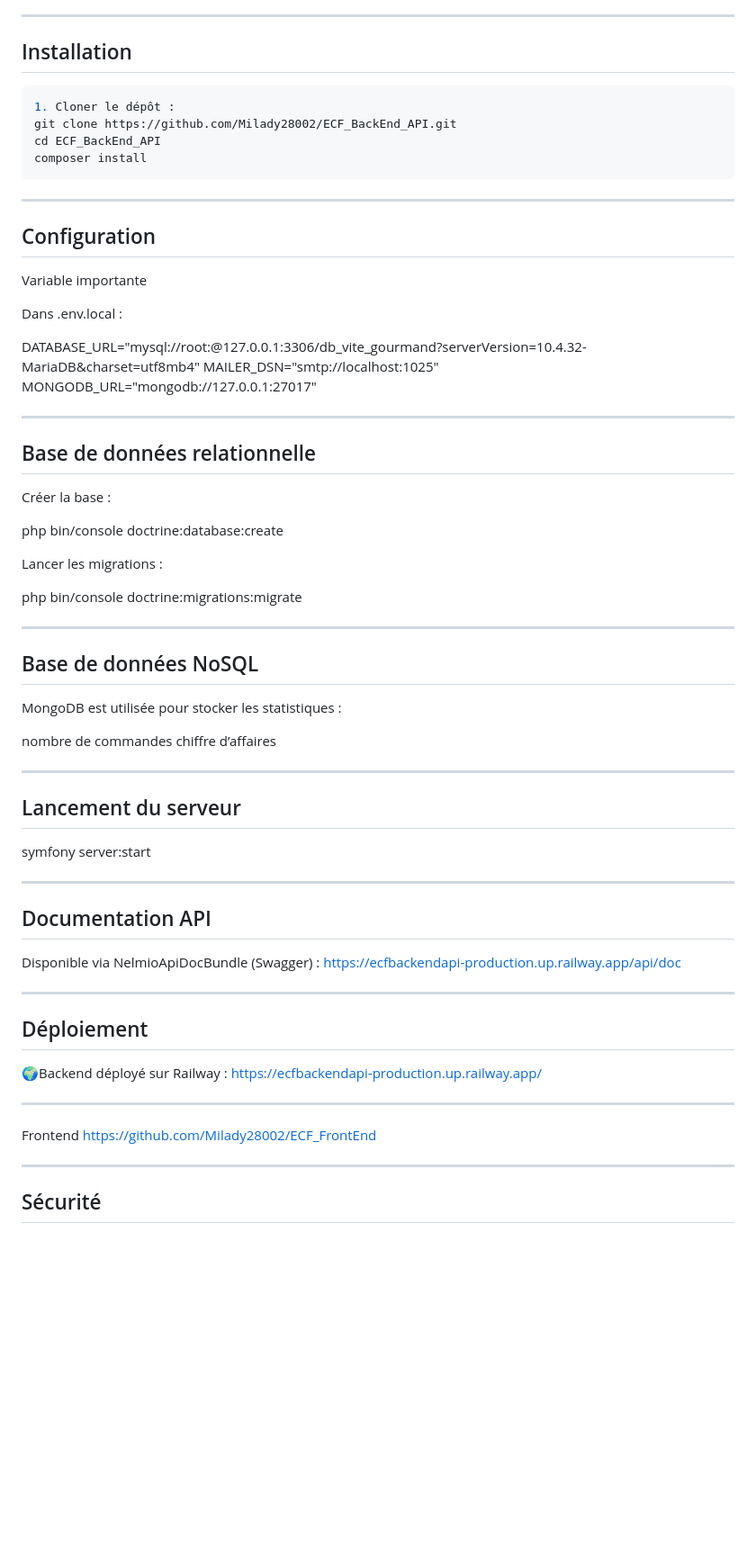
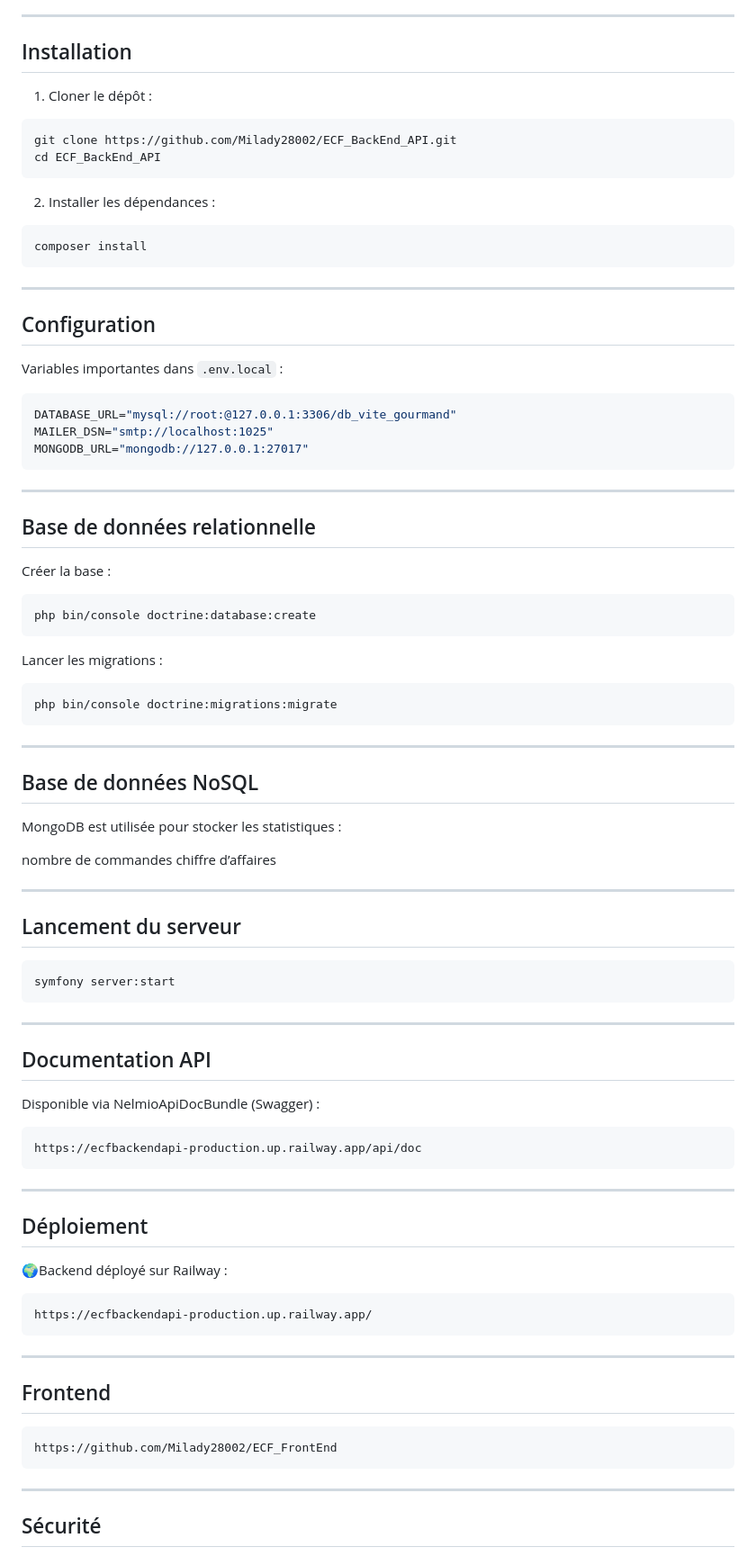
Before and after one commit to Milady28002/ECF_BackEnd_API, a Markdown page: README.md, the part around one of its changes. Shown at 90% size. Drawn GitHub-style; blank space fills up the shorter version.

Commit message:
Fix: README Backend

````diff
--- a/README.md
+++ b/README.md
@@ -90,34 +91,41 @@ Le backend est responsable de la logique métier, de la gestion des données et
 
 ## Installation
 
+1. Cloner le dépôt :
+
 ```bash
-1. Cloner le dépôt :
 git clone https://github.com/Milady28002/ECF_BackEnd_API.git
 cd ECF_BackEnd_API
+```
+
+2. Installer les dépendances :
+```bash
 composer install
 ```
 ---
 
 ## Configuration
-Variable importante
 
-Dans .env.local :
+Variables importantes dans `.env.local` :
 
-DATABASE_URL="mysql://root:@127.0.0.1:3306/db_vite_gourmand?serverVersion=10.4.32-MariaDB&charset=utf8mb4"
+```env
+DATABASE_URL="mysql://root:@127.0.0.1:3306/db_vite_gourmand"
 MAILER_DSN="smtp://localhost:1025"
 MONGODB_URL="mongodb://127.0.0.1:27017"
+```
 
 ---
 
 ## Base de données relationnelle
+
 Créer la base :
-
+```bash
 php bin/console doctrine:database:create
-
+```
 Lancer les migrations :
-
+```bash
 php bin/console doctrine:migrations:migrate
-
+```
 ---
 
 ## Base de données NoSQL
@@ -129,28 +137,34 @@ chiffre d’affaires
 ---
 
 ## Lancement du serveur
+
+```bash
 symfony server:start
+```
 
 ---
 
 ## Documentation API
 
 Disponible via NelmioApiDocBundle (Swagger) :
+```
 https://ecfbackendapi-production.up.railway.app/api/doc
-
+```
 
 ---
 
 ## Déploiement
 
 🌍Backend déployé sur Railway :
+```
 https://ecfbackendapi-production.up.railway.app/
-
+```
 ---
 
-Frontend
+## Frontend
+```
 https://github.com/Milady28002/ECF_FrontEnd
-
+```
 ---
 
 ## Sécurité
````
Also changed, not shown: other parts of README.md (+4 -3 lines).
